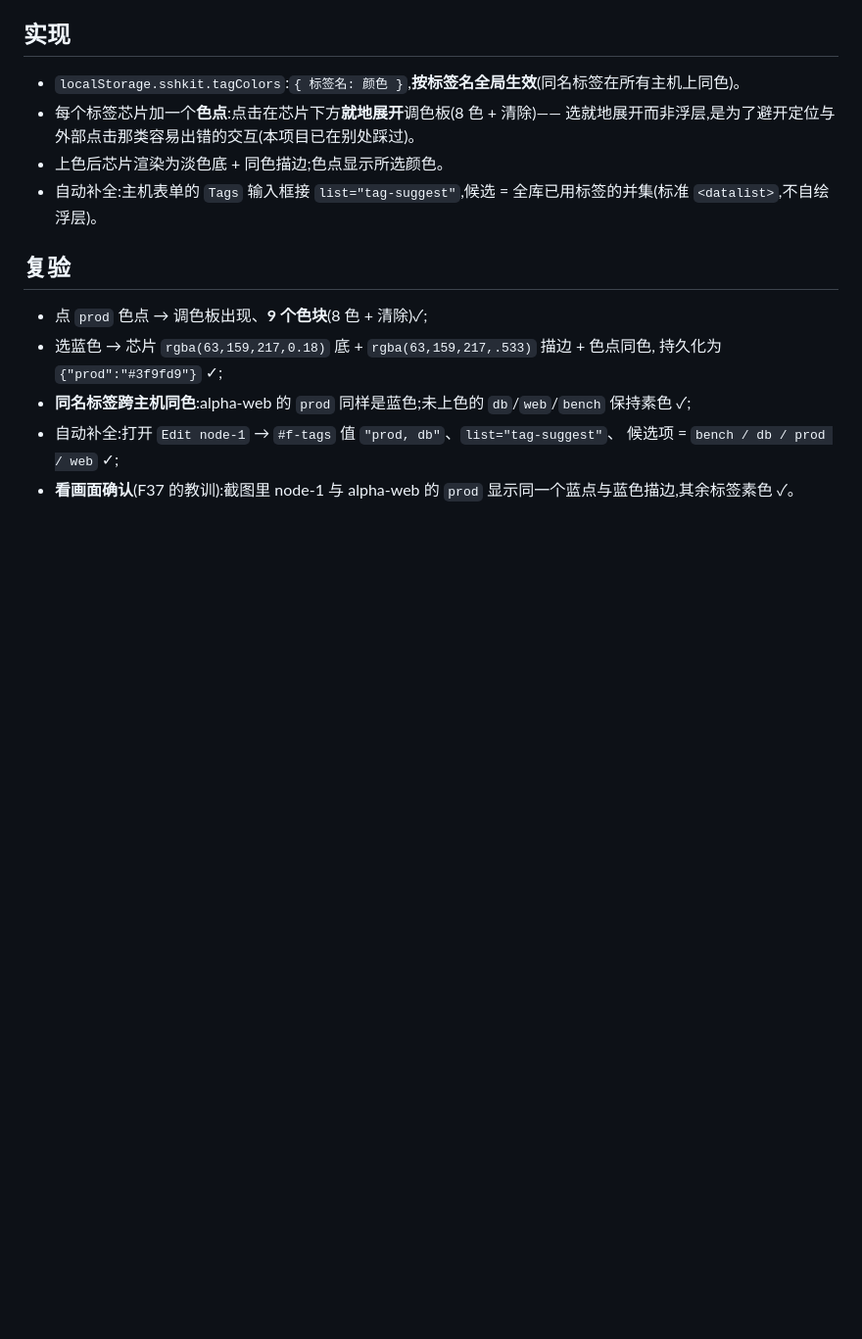
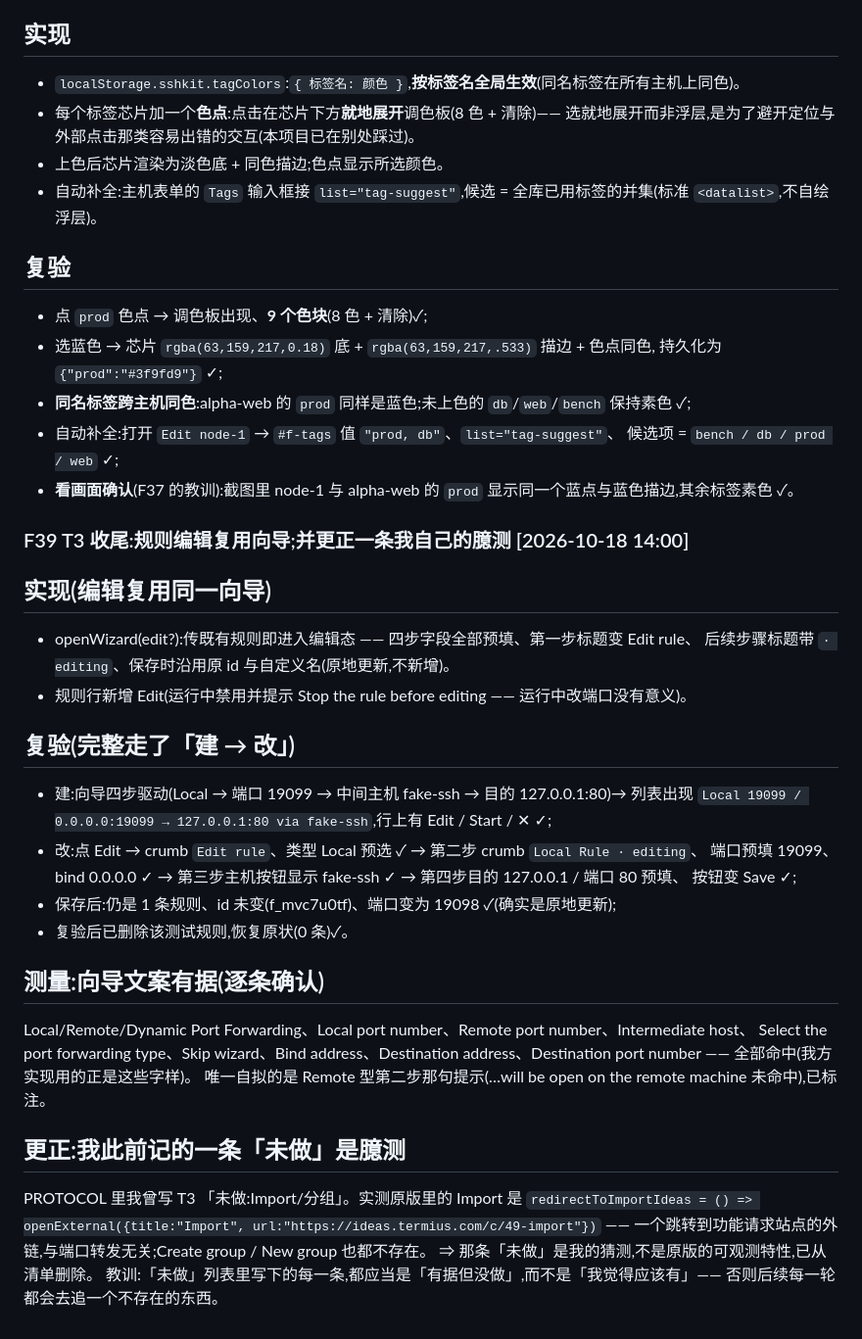
Before and after one commit to suninx/sshkit, a Markdown page: bench/FINDINGS.md, the part around the change. Shown at 98% size. Rendered like a GitHub page; blank space fills up the shorter version.

Commit message:
bench: F39 规则编辑复用向导复验记录;更正一条臆测的未做项(Import 实为外链)并记录教训

```diff
--- a/bench/FINDINGS.md
+++ b/bench/FINDINGS.md
@@ -853,3 +853,29 @@
 - 自动补全:打开 `Edit node-1` → `#f-tags` 值 `"prod, db"`、`list="tag-suggest"`、
   候选项 = `bench / db / prod / web` ✓;
 - **看画面确认**(F37 的教训):截图里 node-1 与 alpha-web 的 `prod` 显示同一个蓝点与蓝色描边,其余标签素色 ✓。
+
+### F39 T3 收尾:规则编辑复用向导;并更正一条我自己的臆测           [2026-10-18 14:00]
+## 实现(编辑复用同一向导)
+- openWizard(edit?):传既有规则即进入编辑态 —— 四步字段全部预填、第一步标题变 Edit rule、
+  后续步骤标题带 `· editing`、保存时沿用原 id 与自定义名(原地更新,不新增)。
+- 规则行新增 Edit(运行中禁用并提示 Stop the rule before editing —— 运行中改端口没有意义)。
+## 复验(完整走了「建 → 改」)
+- 建:向导四步驱动(Local → 端口 19099 → 中间主机 fake-ssh → 目的 127.0.0.1:80)→ 列表出现
+  `Local 19099 / 0.0.0.0:19099 → 127.0.0.1:80 via fake-ssh`,行上有 Edit / Start / ✕ ✓;
+- 改:点 Edit → crumb `Edit rule`、类型 Local 预选 ✓ → 第二步 crumb `Local Rule · editing`、
+  端口预填 19099、bind 0.0.0.0 ✓ → 第三步主机按钮显示 fake-ssh ✓ → 第四步目的 127.0.0.1 / 端口 80 预填、
+  按钮变 Save ✓;
+- 保存后:仍是 1 条规则、id 未变(f_mvc7u0tf)、端口变为 19098 ✓(确实是原地更新);
+- 复验后已删除该测试规则,恢复原状(0 条)✓。
+## 测量:向导文案有据(逐条确认)
+Local/Remote/Dynamic Port Forwarding、Local port number、Remote port number、Intermediate host、
+Select the port forwarding type、Skip wizard、Bind address、Destination address、Destination port number
+—— 全部命中(我方实现用的正是这些字样)。
+唯一自拟的是 Remote 型第二步那句提示(…will be open on the remote machine 未命中),已标注。
+## 更正:我此前记的一条「未做」是臆测
+PROTOCOL 里我曾写 T3 「未做:Import/分组」。实测原版里的 Import 是
+`redirectToImportIdeas = () => openExternal({title:"Import", url:"https://ideas.termius.com/c/49-import"})`
+—— 一个跳转到功能请求站点的外链,与端口转发无关;Create group / New group 也都不存在。
+⇒ 那条「未做」是我的猜测,不是原版的可观测特性,已从清单删除。
+教训:「未做」列表里写下的每一条,都应当是「有据但没做」,而不是「我觉得应该有」——
+否则后续每一轮都会去追一个不存在的东西。
```
Also changed, not shown: bench/PROTOCOL.md (+1 -1 lines).
